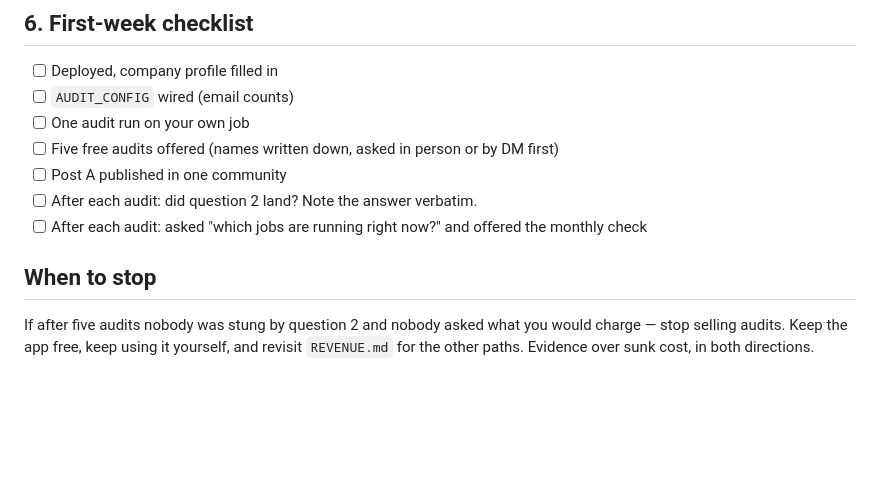
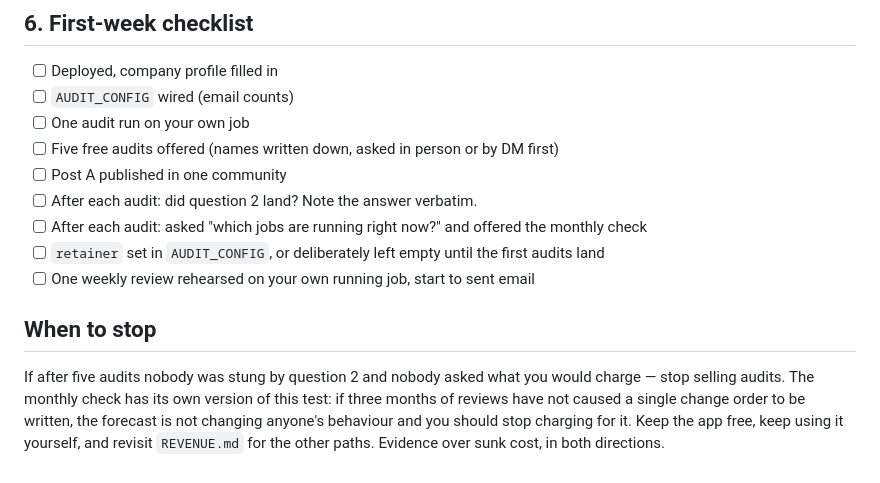
Before and after one commit to allenwangg/allen, a Markdown page: SELL.md, the part around the change. Drawn GitHub-style; blank space fills up the shorter version.

```diff
--- a/SELL.md
+++ b/SELL.md
@@ -193,9 +193,13 @@ not at renewal.
 - [ ] Post A published in one community
 - [ ] After each audit: did question 2 land? Note the answer verbatim.
 - [ ] After each audit: asked "which jobs are running right now?" and offered the monthly check
+- [ ] `retainer` set in `AUDIT_CONFIG`, or deliberately left empty until the first audits land
+- [ ] One weekly review rehearsed on your own running job, start to sent email
 
 ## When to stop
 
 If after five audits nobody was stung by question 2 and nobody asked what you would
-charge — stop selling audits. Keep the app free, keep using it yourself, and revisit
+charge — stop selling audits. The monthly check has its own version of this test: if
+three months of reviews have not caused a single change order to be written, the
+forecast is not changing anyone's behaviour and you should stop charging for it. Keep the app free, keep using it yourself, and revisit
 `REVENUE.md` for the other paths. Evidence over sunk cost, in both directions.
```
Also changed, not shown: REVENUE.md (+9 -3 lines), quoteforge/README.md (+31 -26 lines).
